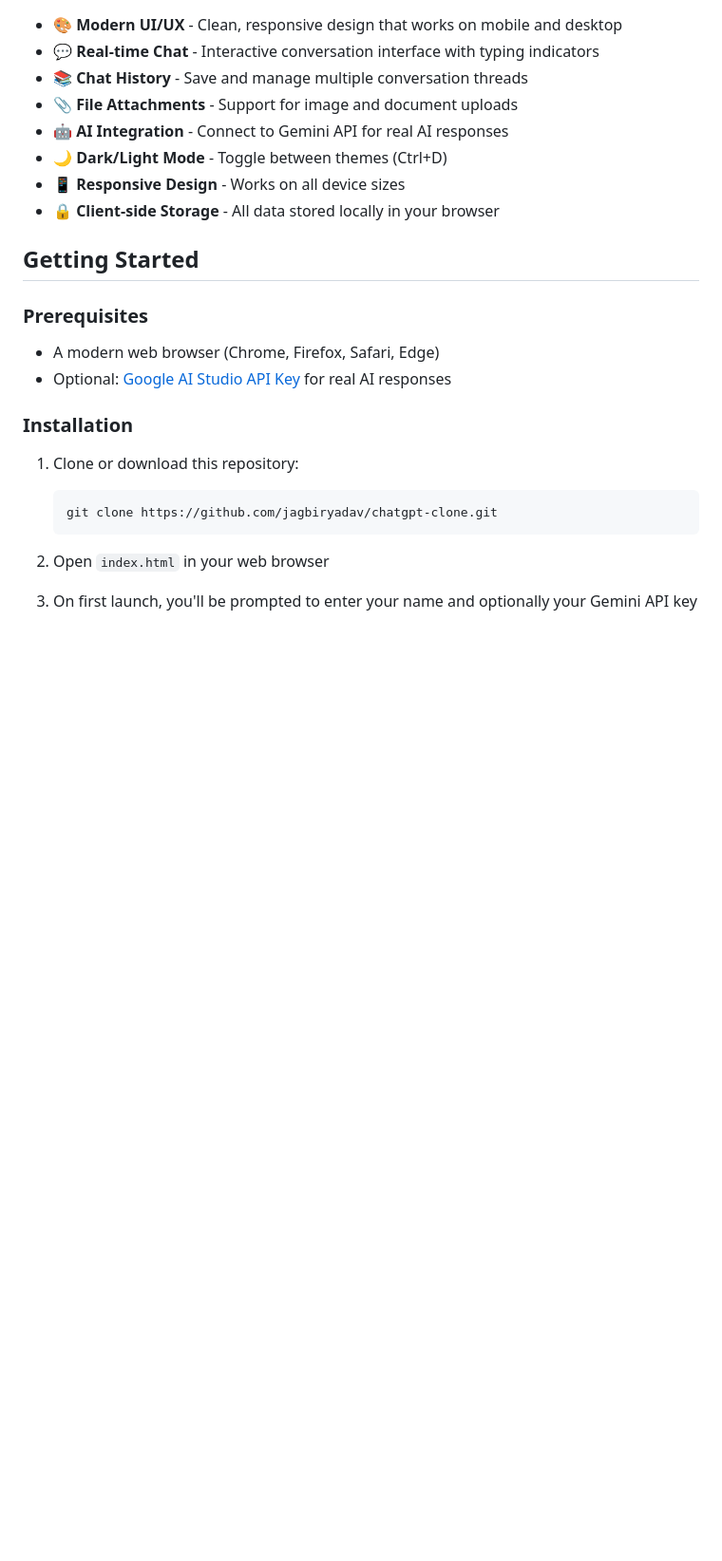
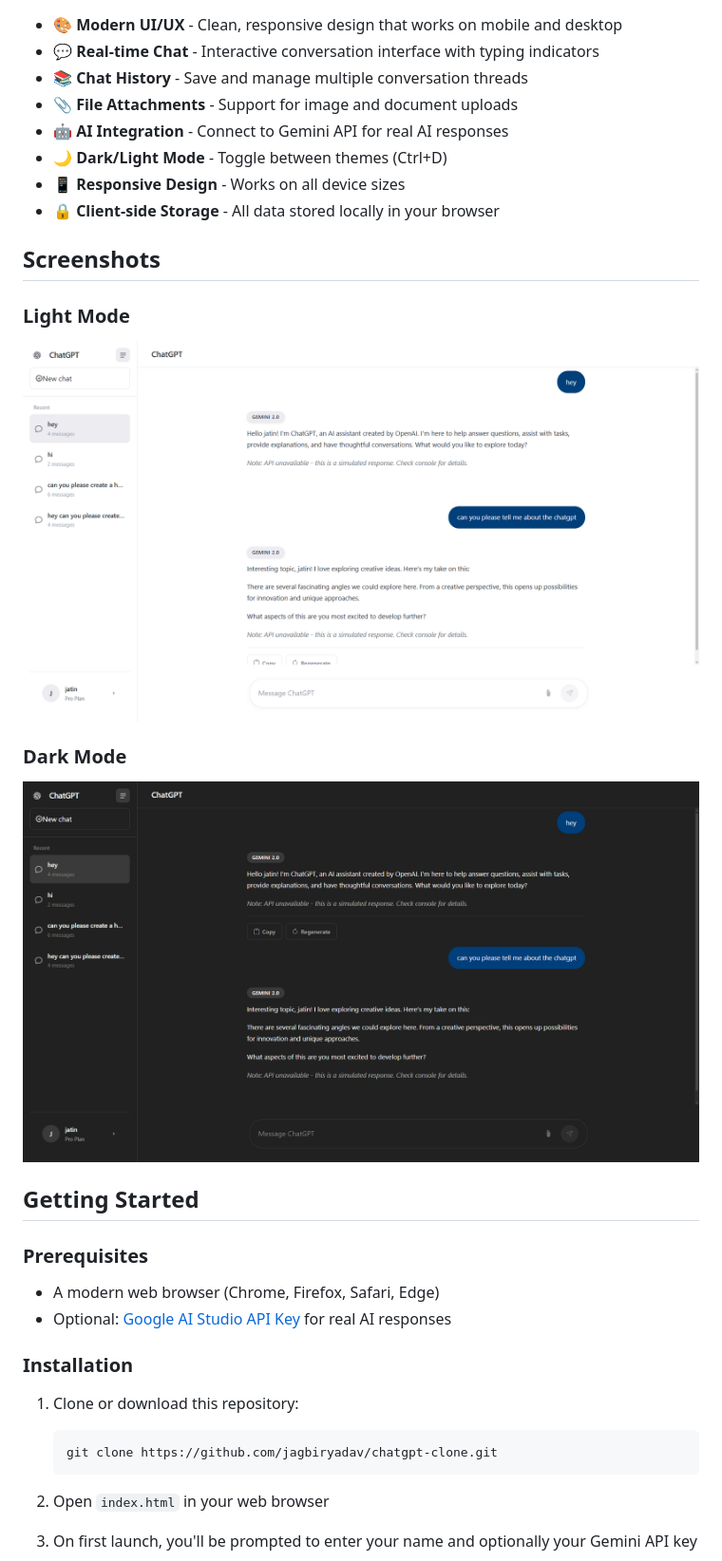
Before and after one commit to jagbiryadav/chatgpt-clone, a Markdown page: README.md, the part around the change printed below. Shown: that part at 95% size. GitHub-like rendering; pictures changed too: screenshots/dark-mode.png (added), screenshots/light-mode.png (added); blank space fills up the shorter version.

Commit message:
Add theme showcase section with screenshot placeholders to README

```diff
--- a/README.md
+++ b/README.md
@@ -14,6 +14,14 @@ A responsive, feature-rich ChatGPT-like interface built with HTML, CSS, and Java
 - 🌙 **Dark/Light Mode** - Toggle between themes (Ctrl+D)
 - 📱 **Responsive Design** - Works on all device sizes
 - 🔒 **Client-side Storage** - All data stored locally in your browser
+
+## Screenshots
+
+### Light Mode
+![ChatGPT Clone Light Mode](screenshots/light-mode.png)
+
+### Dark Mode
+![ChatGPT Clone Dark Mode](screenshots/dark-mode.png)
 
 ## Getting Started
 
```
Also changed, not shown: other parts of README.md (+15 -0 lines), images/screenshot.png (added).
